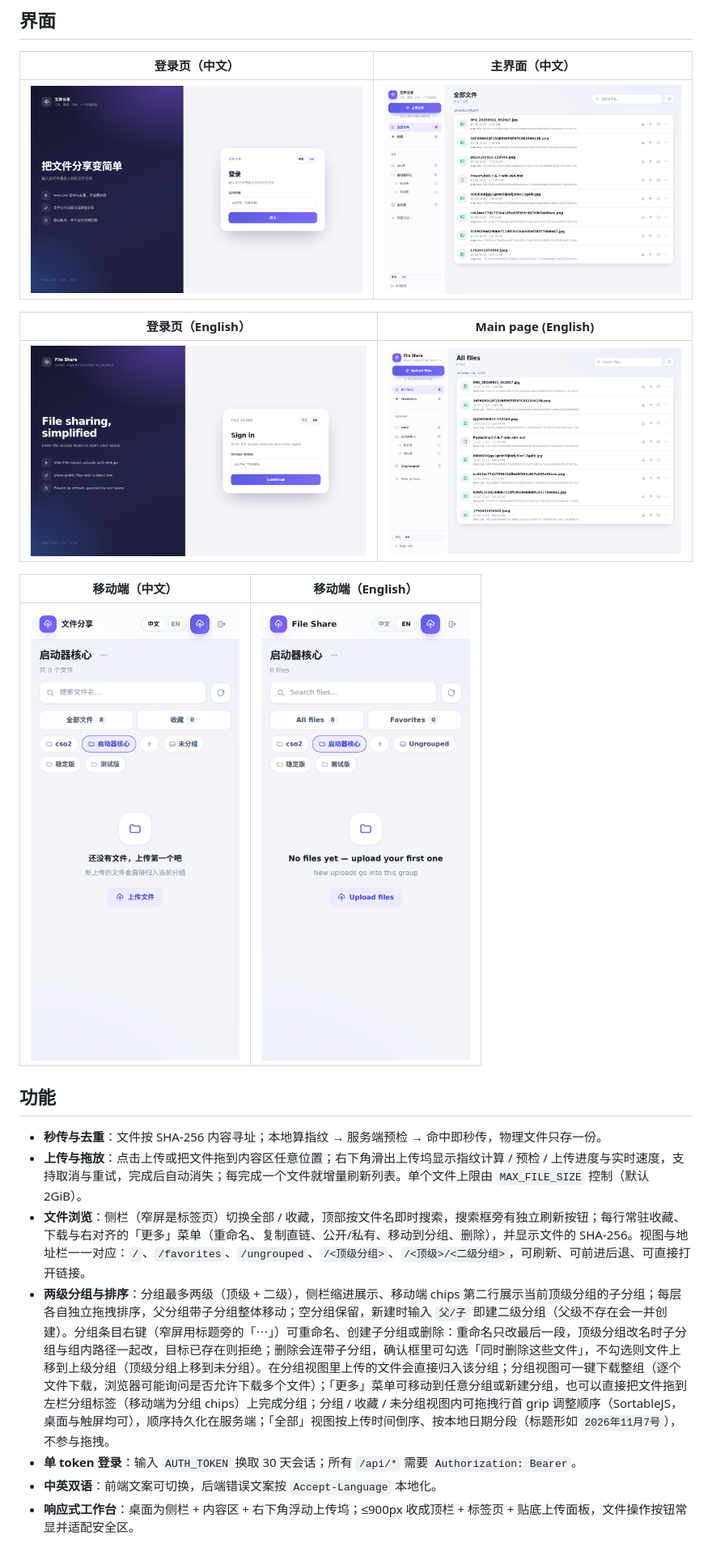
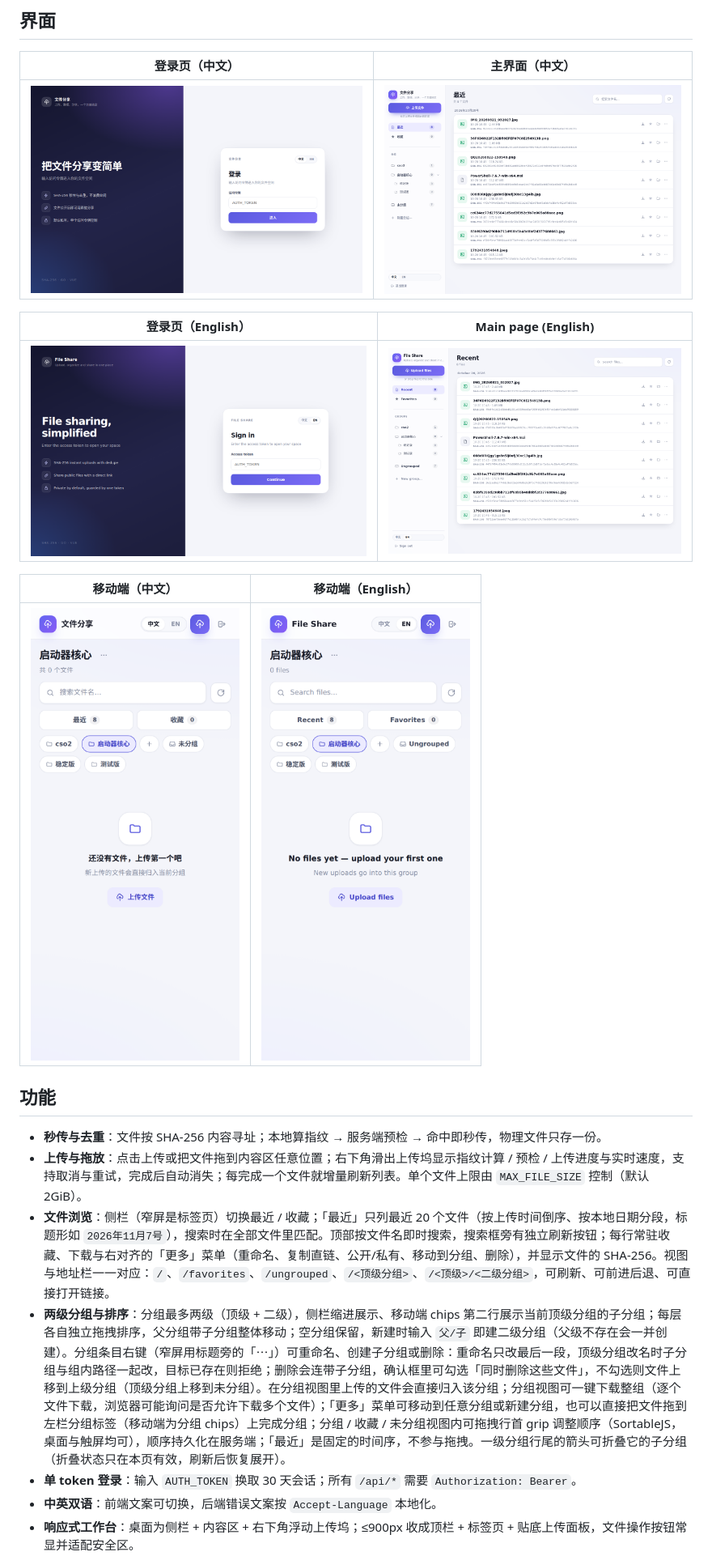
Before and after one commit to hm-service/file-share, a Markdown page: README.md, the part around the change. Shown at 81% size. GitHub-like rendering; pictures changed too: docs/screenshot-main-en.png, docs/screenshot-main-zh.png, docs/screenshot-mobile-en.png.

```diff
--- a/README.md
+++ b/README.md
@@ -22,8 +22,8 @@
 
 - **秒传与去重**：文件按 SHA-256 内容寻址；本地算指纹 → 服务端预检 → 命中即秒传，物理文件只存一份。
 - **上传与拖放**：点击上传或把文件拖到内容区任意位置；右下角滑出上传坞显示指纹计算 / 预检 / 上传进度与实时速度，支持取消与重试，完成后自动消失；每完成一个文件就增量刷新列表。单个文件上限由 `MAX_FILE_SIZE` 控制（默认 2GiB）。
-- **文件浏览**：侧栏（窄屏是标签页）切换全部 / 收藏，顶部按文件名即时搜索，搜索框旁有独立刷新按钮；每行常驻收藏、下载与右对齐的「更多」菜单（重命名、复制直链、公开/私有、移动到分组、删除），并显示文件的 SHA-256。视图与地址栏一一对应：`/`、`/favorites`、`/ungrouped`、`/<顶级分组>`、`/<顶级>/<二级分组>`，可刷新、可前进后退、可直接打开链接。
-- **两级分组与排序**：分组最多两级（顶级 + 二级），侧栏缩进展示、移动端 chips 第二行展示当前顶级分组的子分组；每层各自独立拖拽排序，父分组带子分组整体移动；空分组保留，新建时输入 `父/子` 即建二级分组（父级不存在会一并创建）。分组条目右键（窄屏用标题旁的「⋯」）可重命名、创建子分组或删除：重命名只改最后一段，顶级分组改名时子分组与组内路径一起改，目标已存在则拒绝；删除会连带子分组，确认框里可勾选「同时删除这些文件」，不勾选则文件上移到上级分组（顶级分组上移到未分组）。在分组视图里上传的文件会直接归入该分组；分组视图可一键下载整组（逐个文件下载，浏览器可能询问是否允许下载多个文件）；「更多」菜单可移动到任意分组或新建分组，也可以直接把文件拖到左栏分组标签（移动端为分组 chips）上完成分组；分组 / 收藏 / 未分组视图内可拖拽行首 grip 调整顺序（SortableJS，桌面与触屏均可），顺序持久化在服务端；「全部」视图按上传时间倒序、按本地日期分段（标题形如 `2026年11月7号`），不参与拖拽。
+- **文件浏览**：侧栏（窄屏是标签页）切换最近 / 收藏；「最近」只列最近 20 个文件（按上传时间倒序、按本地日期分段，标题形如 `2026年11月7号`），搜索时在全部文件里匹配。顶部按文件名即时搜索，搜索框旁有独立刷新按钮；每行常驻收藏、下载与右对齐的「更多」菜单（重命名、复制直链、公开/私有、移动到分组、删除），并显示文件的 SHA-256。视图与地址栏一一对应：`/`、`/favorites`、`/ungrouped`、`/<顶级分组>`、`/<顶级>/<二级分组>`，可刷新、可前进后退、可直接打开链接。
+- **两级分组与排序**：分组最多两级（顶级 + 二级），侧栏缩进展示、移动端 chips 第二行展示当前顶级分组的子分组；每层各自独立拖拽排序，父分组带子分组整体移动；空分组保留，新建时输入 `父/子` 即建二级分组（父级不存在会一并创建）。分组条目右键（窄屏用标题旁的「⋯」）可重命名、创建子分组或删除：重命名只改最后一段，顶级分组改名时子分组与组内路径一起改，目标已存在则拒绝；删除会连带子分组，确认框里可勾选「同时删除这些文件」，不勾选则文件上移到上级分组（顶级分组上移到未分组）。在分组视图里上传的文件会直接归入该分组；分组视图可一键下载整组（逐个文件下载，浏览器可能询问是否允许下载多个文件）；「更多」菜单可移动到任意分组或新建分组，也可以直接把文件拖到左栏分组标签（移动端为分组 chips）上完成分组；分组 / 收藏 / 未分组视图内可拖拽行首 grip 调整顺序（SortableJS，桌面与触屏均可），顺序持久化在服务端；「最近」是固定的时间序，不参与拖拽。一级分组行尾的箭头可折叠它的子分组（折叠状态只在本页有效，刷新后恢复展开）。
 - **单 token 登录**：输入 `AUTH_TOKEN` 换取 30 天会话；所有 `/api/*` 需要 `Authorization: Bearer`。
 - **中英双语**：前端文案可切换，后端错误文案按 `Accept-Language` 本地化。
 - **响应式工作台**：桌面为侧栏 + 内容区 + 右下角浮动上传坞；≤900px 收成顶栏 + 标签页 + 贴底上传面板，文件操作按钮常显并适配安全区。
```
Also changed, not shown: DESIGN.md (+12 -10 lines), 5 other files.
